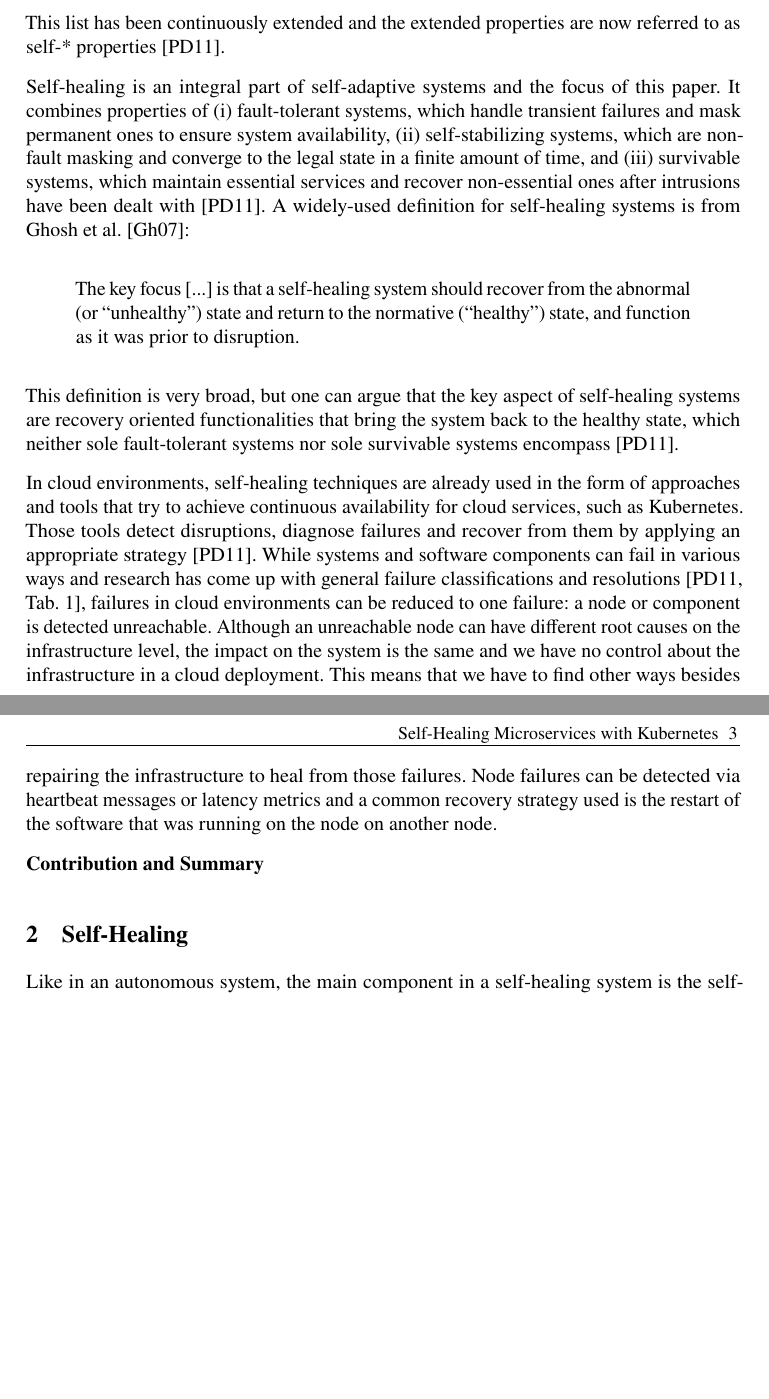
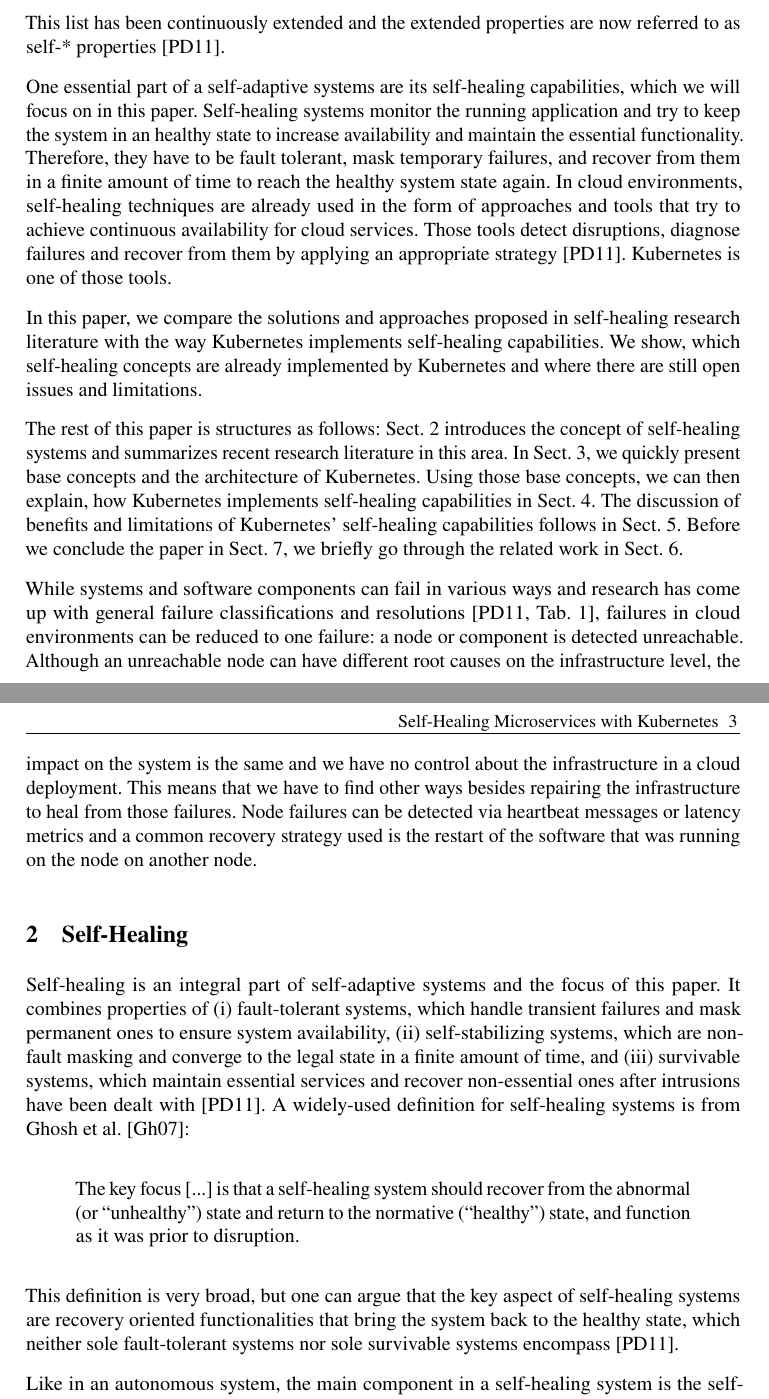
Before and after one commit to CodeLionX/selfhealing-k8s-paper, a LaTeX document (paper.tex, which reads sections/background.tex, sections/introduction.tex): two parts of pages 2 and 3 of 10, joined at a grey line, cut so that both start at the same text, the shorter picture padded with empty space. Compiled offline with pdfLaTeX.

Commit message:
moved self-healing definition to self-healing chapter and added missing parts to introduction

```diff
--- a/sections/background.tex
+++ b/sections/background.tex
@@ -2,7 +2,20 @@
 % !TeX encoding = UTF-8
 % !TeX spellcheck = en_US
 
-\section{Self-Healing}
+\section{Self-Healing}\label{sec:self-healing}
+  Self-healing is an integral part of self-adaptive systems and the focus of this paper.
+  It combines properties of
+  (i) fault-tolerant systems, which handle transient failures and mask permanent ones to ensure system availability,
+  (ii) self-stabilizing systems, which are non-fault masking and converge to the legal state in a finite amount of time, and
+  (iii) survivable systems, which maintain essential services and recover non-essential ones after intrusions have been dealt with~\cite{PsaierSurvey}.
+  A widely-used definition for self-healing systems is from \citeauthor{Ghosh}~\cite{Ghosh}:
+
+  \begin{quote}
+    The key focus [...] is that a self-healing system should recover from the abnormal (or \enquote{unhealthy}) state and return to the normative (\enquote{healthy}) state, and function as it was prior to disruption.
+  \end{quote}
+
+  This definition is very broad, but one can argue that the key aspect of self-healing systems are recovery oriented functionalities that bring the system back to the healthy state, which neither sole fault-tolerant systems nor sole survivable systems encompass~\cite{PsaierSurvey}.
+
   Like in an autonomous system, the main component in a self-healing system is the self-healing manager.
   It runs a control loop with three stages that is a reduced version of the autonomic control loop, also referred to as MAPE-K loop~\cite{ibm_autonomic}.
   The self-healing loop consists of the following three main stages~\cite{PsaierSurvey}:
--- a/sections/introduction.tex
+++ b/sections/introduction.tex
@@ -34,24 +38,29 @@
 
   This list has been continuously extended and the extended properties are now referred to as self-* properties~\cite{PsaierSurvey}.
 
-  Self-healing is an integral part of self-adaptive systems and the focus of this paper.
-  It combines properties of
-  (i) fault-tolerant systems, which handle transient failures and mask permanent ones to ensure system availability,
-  (ii) self-stabilizing systems, which are non-fault masking and converge to the legal state in a finite amount of time, and
-  (iii) survivable systems, which maintain essential services and recover non-essential ones after intrusions have been dealt with~\cite{PsaierSurvey}.
-  A widely-used definition for self-healing systems is from \citeauthor{Ghosh}~\cite{Ghosh}:
+  % self-healing
+  One essential part of a self-adaptive systems are its self-healing capabilities, which we will focus on in this paper.
+  Self-healing systems monitor the running application and try to keep the system in an healthy state to increase availability and maintain the essential functionality.
+  Therefore, they have to be fault tolerant, mask temporary failures, and recover from them in a finite amount of time to reach the healthy system state again.
+  In cloud environments, self-healing techniques are already used in the form of approaches and tools that try to achieve continuous availability for cloud services.
+  Those tools detect disruptions, diagnose failures and recover from them by applying an appropriate strategy~\cite{PsaierSurvey}.
+  \Gls{kubernetes} is one of those tools.
 
-  \begin{quote}
-    The key focus [...] is that a self-healing system should recover from the abnormal (or \enquote{unhealthy}) state and return to the normative (\enquote{healthy}) state, and function as it was prior to disruption.
-  \end{quote}
+  % contribution
+  In this paper, we compare the solutions and approaches proposed in self-healing research literature with the way \gls{kubernetes} implements self-healing capabilities.
+  We show, which self-healing concepts are already implemented by \gls{kubernetes} and where there are still open issues and limitations.
 
-  This definition is very broad, but one can argue that the key aspect of self-healing systems are recovery oriented functionalities that bring the system back to the healthy state, which neither sole fault-tolerant systems nor sole survivable systems encompass~\cite{PsaierSurvey}.
+  % outline
+  The rest of this paper is structures as follows:
+  \Cref{sec:self-healing} introduces the concept of self-healing systems and summarizes recent research literature in this area.
+  In \cref{sec:kubernetes}, we quickly present base concepts and the architecture of \gls{kubernetes}.
+  Using those base concepts, we can then explain, how \gls{kubernetes} implements self-healing capabilities in \cref{sec:self-healing-kubernetes}.
+  The discussion of benefits and limitations of \gls{kubernetes}' self-healing capabilities follows in \cref{sec:discussion}.
+  Before we conclude the paper in \cref{sec:conclusion}, we briefly go through the related work in \cref{sec:related-work}.
 
-  In cloud environments, self-healing techniques are already used in the form of approaches and tools that try to achieve continuous availability for cloud services, such as \gls{kubernetes}.
-  Those tools detect disruptions, diagnose failures and recover from them by applying an appropriate strategy~\cite{PsaierSurvey}.
+  % where should I put this ...
   While systems and software components can fail in various ways and research has come up with general failure classifications and resolutions~\cite[Tab.~1]{PsaierSurvey}, failures in cloud environments can be reduced to one failure: a node or component is detected unreachable.
   Although an unreachable node can have different root causes on the infrastructure level, the impact on the system is the same and we have no control about the infrastructure in a cloud deployment.
   This means that we have to find other ways besides repairing the infrastructure to heal from those failures.
   Node failures can be detected via heartbeat messages or latency metrics and a common recovery strategy used is the restart of the software that was running on the node on another node.
-
-  \textbf{Contribution and Summary}
+  % ...
```
Also changed, not shown: sections/conclusion.tex (+1 -1 lines), sections/discussion.tex (+1 -1 lines), sections/related-work.tex (+1 -1 lines), sections/self-healing-kubernetes.tex (+15 -13 lines), sections/background.tex (4 more changed lines), sections/introduction.tex (4 more changed lines).
